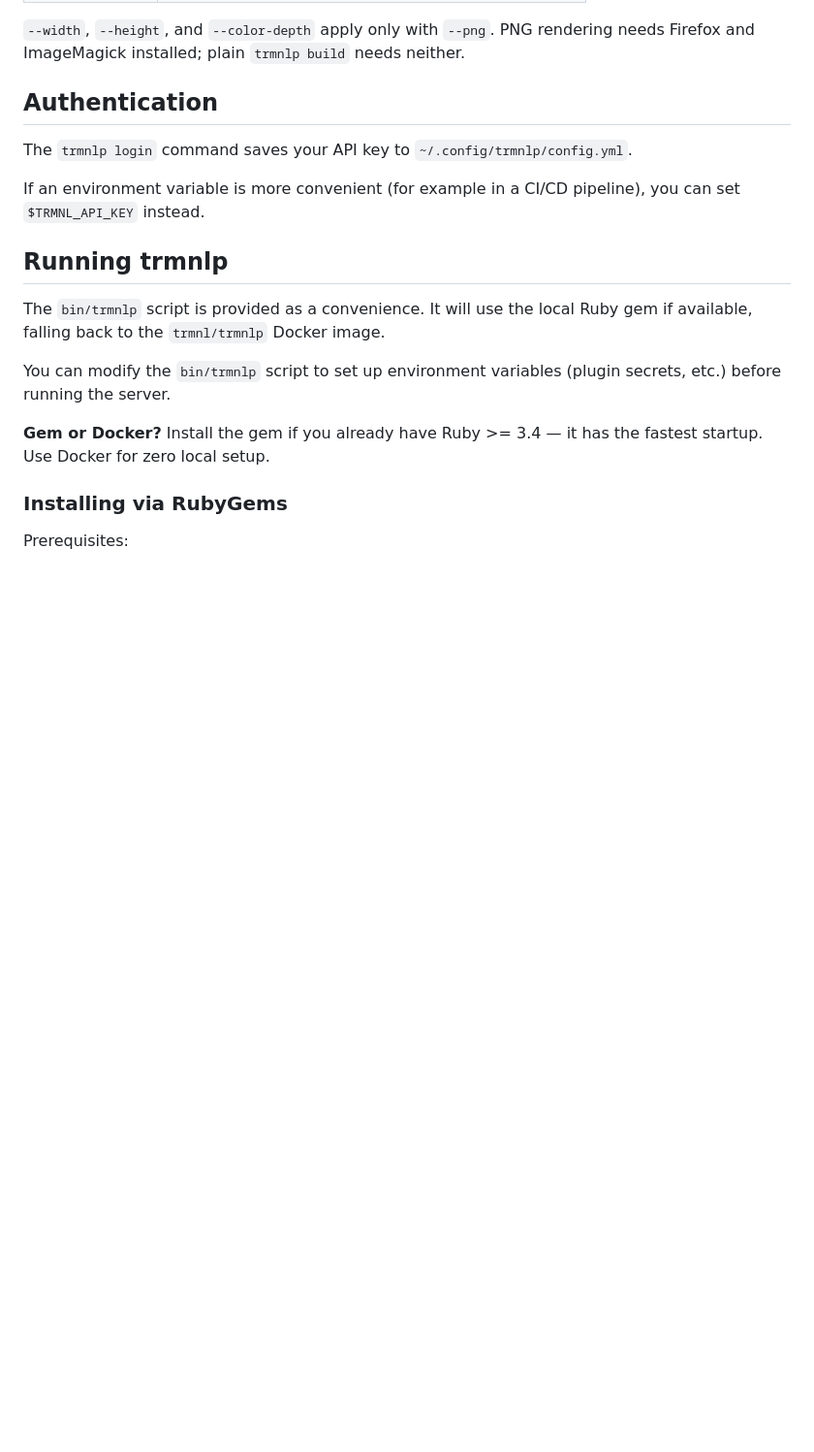
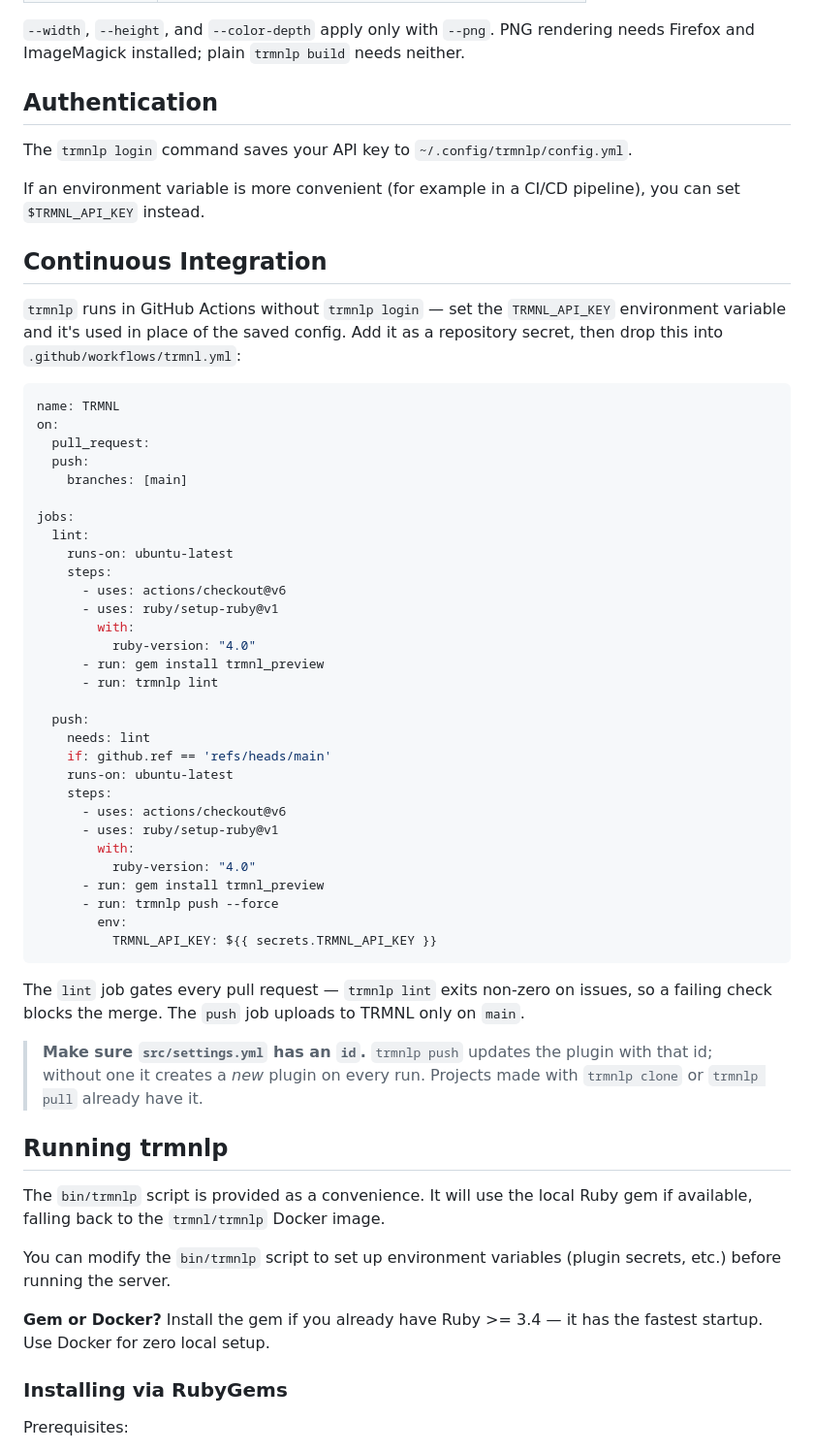
Before and after one commit to usetrmnl/trmnlp, a Markdown page: README.md, the part around one of its changes. Shown at 97% size. GitHub-like rendering; blank space fills up the shorter version.

Commit message:
Added lint and publsh GH action instructions

````diff
--- a/README.md
+++ b/README.md
@@ -120,6 +120,53 @@ trmnlp build --png --color-depth 2
 The `trmnlp login` command saves your API key to `~/.config/trmnlp/config.yml`.
 
 If an environment variable is more convenient (for example in a CI/CD pipeline), you can set `$TRMNL_API_KEY` instead.
+
+## Continuous Integration
+
+`trmnlp` runs in GitHub Actions without `trmnlp login` — set the `TRMNL_API_KEY`
+environment variable and it's used in place of the saved config. Add it as a
+repository secret, then drop this into `.github/workflows/trmnl.yml`:
+
+```yaml
+name: TRMNL
+on:
+  pull_request:
+  push:
+    branches: [main]
+
+jobs:
+  lint:
+    runs-on: ubuntu-latest
+    steps:
+      - uses: actions/checkout@v6
+      - uses: ruby/setup-ruby@v1
+        with:
+          ruby-version: "4.0"
+      - run: gem install trmnl_preview
+      - run: trmnlp lint
+
+  push:
+    needs: lint
+    if: github.ref == 'refs/heads/main'
+    runs-on: ubuntu-latest
+    steps:
+      - uses: actions/checkout@v6
+      - uses: ruby/setup-ruby@v1
+        with:
+          ruby-version: "4.0"
+      - run: gem install trmnl_preview
+      - run: trmnlp push --force
+        env:
+          TRMNL_API_KEY: ${{ secrets.TRMNL_API_KEY }}
+```
+
+The `lint` job gates every pull request — `trmnlp lint` exits non-zero on
+issues, so a failing check blocks the merge. The `push` job uploads to TRMNL
+only on `main`.
+
+> **Make sure `src/settings.yml` has an `id`.** `trmnlp push` updates the
+> plugin with that id; without one it creates a *new* plugin on every run.
+> Projects made with `trmnlp clone` or `trmnlp pull` already have it.
 
 ## Running trmnlp
 
````
Also changed, not shown: other parts of README.md (+15 -0 lines).
